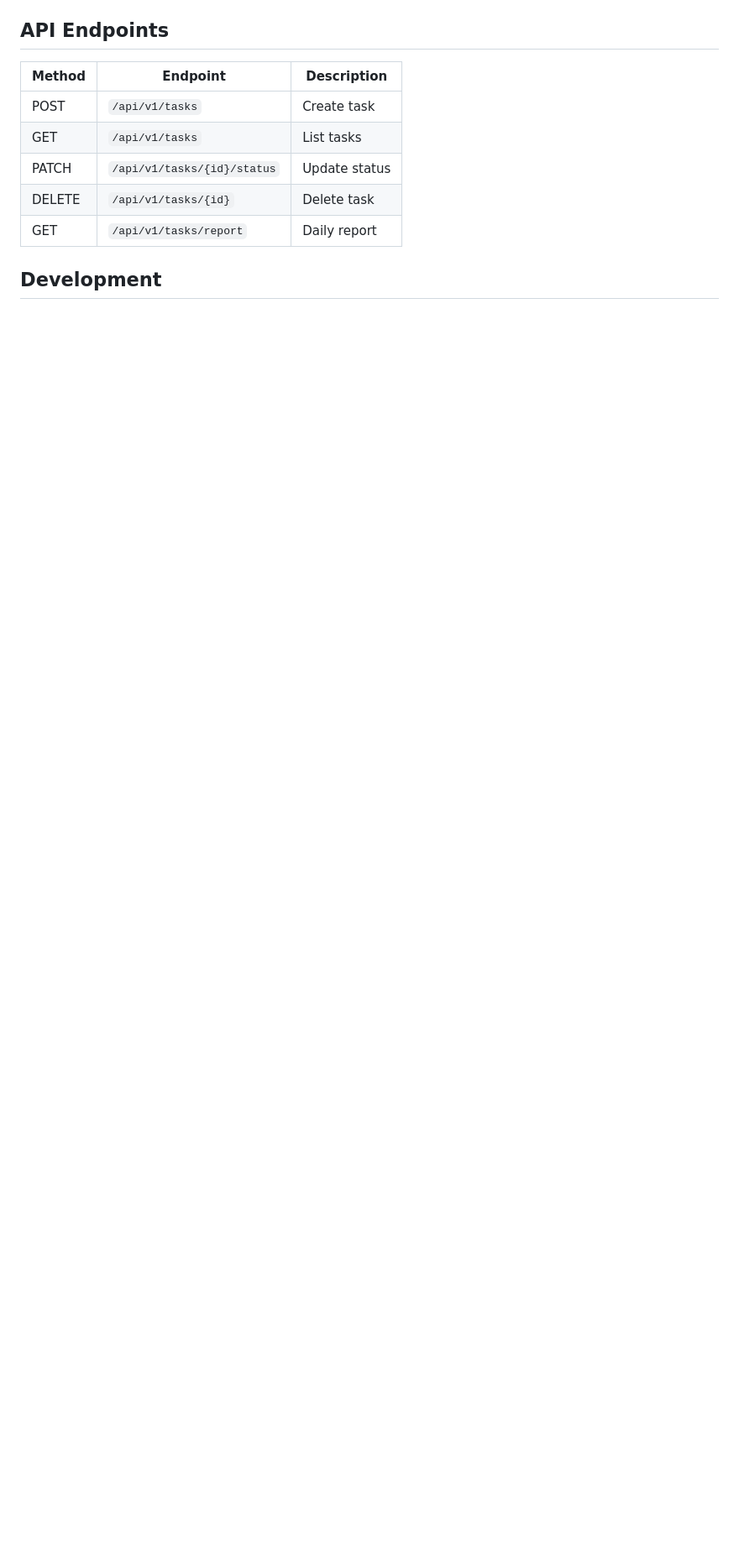
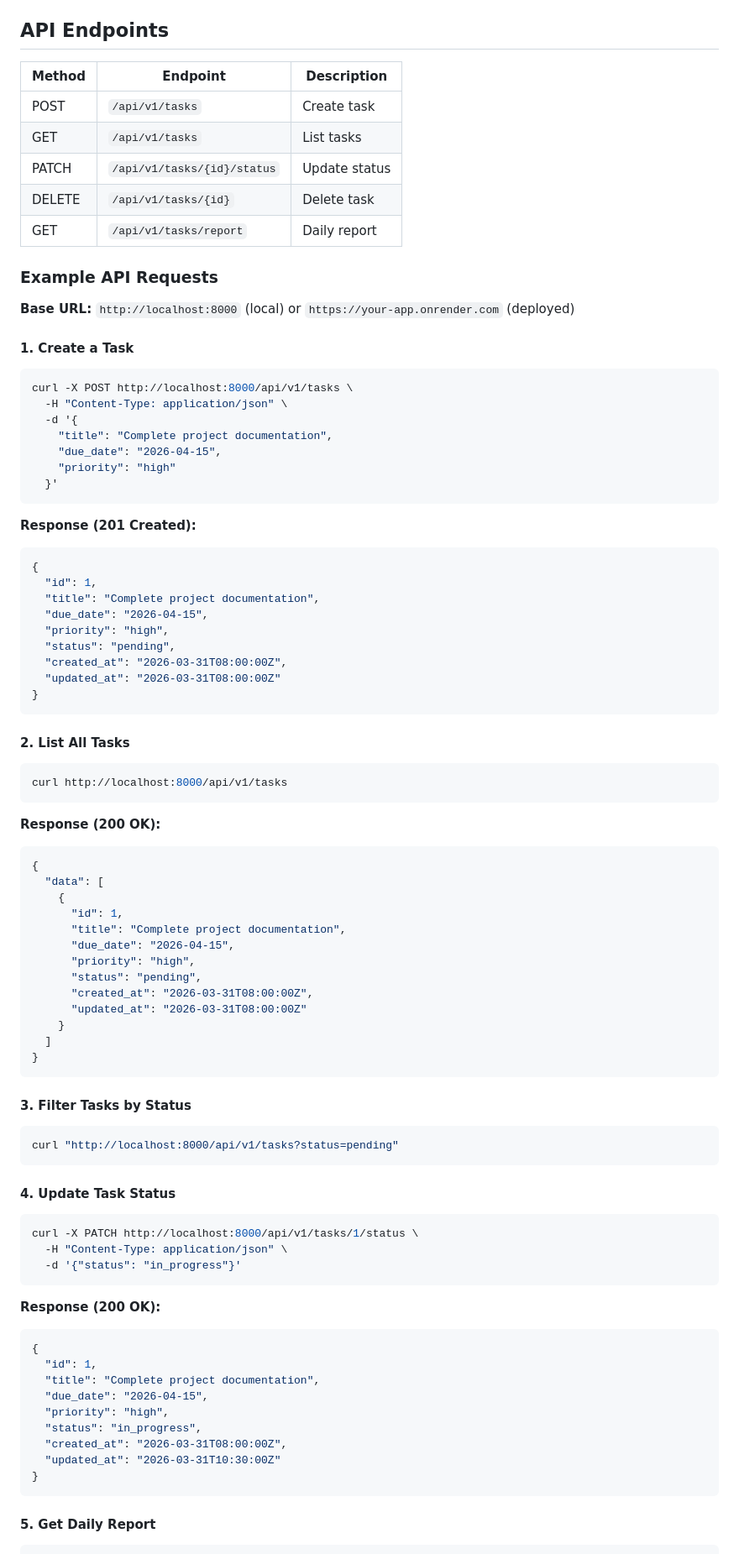
Before and after one commit to CamlineKe/Task_Management, a Markdown page: README.md, the part around one of its changes. Shown at 84% size. Rendered like a GitHub page; blank space fills up the shorter version.

````diff
--- a/README.md
+++ b/README.md
@@ -267,4 +267,84 @@ Task_Management/
 | DELETE | `/api/v1/tasks/{id}` | Delete task |
 | GET | `/api/v1/tasks/report` | Daily report |
 
-## Development
+### Example API Requests
+
+**Base URL:** `http://localhost:8000` (local) or `https://your-app.onrender.com` (deployed)
+
+#### 1. Create a Task
+
+```bash
+curl -X POST http://localhost:8000/api/v1/tasks \
+  -H "Content-Type: application/json" \
+  -d '{
+    "title": "Complete project documentation",
+    "due_date": "2026-04-15",
+    "priority": "high"
+  }'
+```
+
+**Response (201 Created):**
+```json
+{
+  "id": 1,
+  "title": "Complete project documentation",
+  "due_date": "2026-04-15",
+  "priority": "high",
+  "status": "pending",
+  "created_at": "2026-03-31T08:00:00Z",
+  "updated_at": "2026-03-31T08:00:00Z"
+}
+```
+
+#### 2. List All Tasks
+
+```bash
+curl http://localhost:8000/api/v1/tasks
+```
+
+**Response (200 OK):**
+```json
+{
+  "data": [
+    {
+      "id": 1,
+      "title": "Complete project documentation",
+      "due_date": "2026-04-15",
+      "priority": "high",
+      "status": "pending",
+      "created_at": "2026-03-31T08:00:00Z",
+      "updated_at": "2026-03-31T08:00:00Z"
+    }
+  ]
+}
+```
+
+#### 3. Filter Tasks by Status
+
+```bash
+curl "http://localhost:8000/api/v1/tasks?status=pending"
+```
+
+#### 4. Update Task Status
+
+```bash
+curl -X PATCH http://localhost:8000/api/v1/tasks/1/status \
+  -H "Content-Type: application/json" \
+  -d '{"status": "in_progress"}'
+```
+
+**Response (200 OK):**
+```json
+{
+  "id": 1,
+  "title": "Complete project documentation",
+  "due_date": "2026-04-15",
+  "priority": "high",
+  "status": "in_progress",
+  "created_at": "2026-03-31T08:00:00Z",
+  "updated_at": "2026-03-31T10:30:00Z"
+}
+```
+
+#### 5. Get Daily Report
+
````
Also changed, not shown: other parts of README.md (+142 -4 lines).
